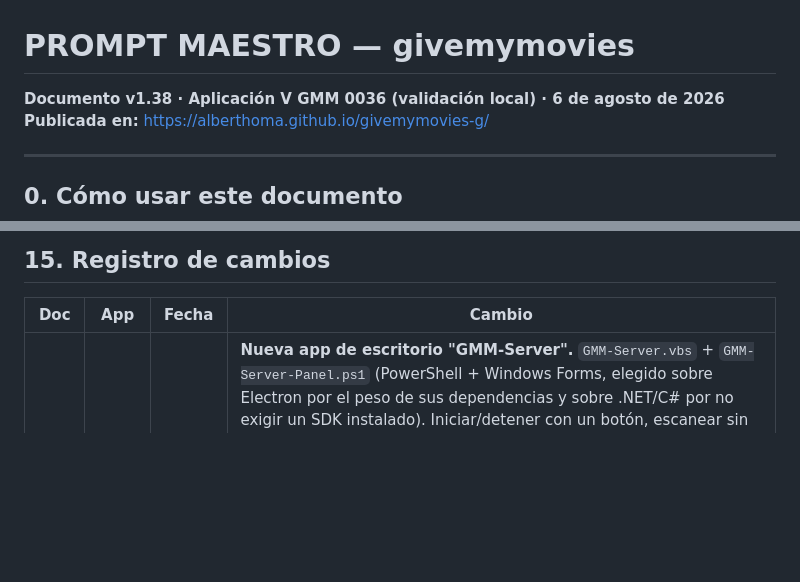
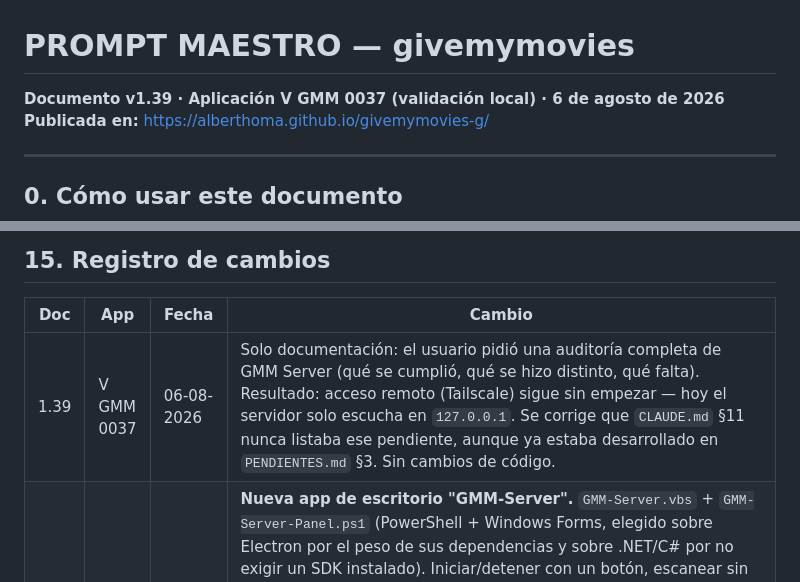
Before and after one commit to Alberthoma/givemymovies, a Markdown page: PROMPT-MAESTRO.md, 2 parts joined by grey strips. Drawn GitHub-style; blank space fills up the shorter version.

```diff
--- a/PROMPT-MAESTRO.md
+++ b/PROMPT-MAESTRO.md
@@ -1,6 +1,6 @@
 # PROMPT MAESTRO — givemymovies
 
-**Documento v1.38 · Aplicación V GMM 0036 (validación local) · 6 de agosto de 2026**
+**Documento v1.39 · Aplicación V GMM 0037 (validación local) · 6 de agosto de 2026**
 **Publicada en:** <https://alberthoma.github.io/givemymovies-g/>
 
 ---
@@ -1032,6 +1032,7 @@ a mano. Lo que sigue es lo que ejecuta, por si hay que hacerlo manualmente:
 
 | Doc | App | Fecha | Cambio |
 |---|---|---|---|
+| 1.39 | V GMM 0037 | 06-08-2026 | Solo documentación: el usuario pidió una auditoría completa de GMM Server (qué se cumplió, qué se hizo distinto, qué falta). Resultado: acceso remoto (Tailscale) sigue sin empezar — hoy el servidor solo escucha en `127.0.0.1`. Se corrige que `CLAUDE.md` §11 nunca listaba ese pendiente, aunque ya estaba desarrollado en `PENDIENTES.md` §3. Sin cambios de código. |
 | 1.38 | V GMM 0036 | 06-08-2026 | **Nueva app de escritorio "GMM-Server".** `GMM-Server.vbs` + `GMM-Server-Panel.ps1` (PowerShell + Windows Forms, elegido sobre Electron por el peso de sus dependencias y sobre .NET/C# por no exigir un SDK instalado). Iniciar/detener con un botón, escanear sin reiniciar (reutiliza `POST /api/escanear`, ya existente), añadir/quitar carpetas con `FolderBrowserDialog` nativo, clave con «Copiar», bandeja del sistema. Dos bugs reales corregidos probando en Windows de verdad con UI Automation, no solo revisando código: `-WindowStyle Hidden` dejaba el formulario invisible (herencia del estado inicial de Windows; se resolvió ocultando la consola desde dentro del script, ya en marcha) y un `[ref]` sobre una variable de script nunca asignada tumbaba la app al abrir (PowerShell 5.1). Protección de instancia única con `Mutex` con nombre, y detección de arranque fallido (puerto ocupado) con un temporizador de un disparo. Los `.bat` anteriores se conservan como alternativa manual, a petición del usuario. No toca `gmm-server/src/` ni la PWA: `npm.cmd test` de gmm-server sigue 16/16; no aplica ninguna suite de `pruebas/`. Criterio A57. De paso se completaron los respaldos `V-GMM-0034` y `V-GMM-0035`. |
 | 1.37 | V GMM 0035 | 05-08-2026 | **Las claves de TMDB/OMDb/GMM Server sincronizan con la cuenta.** Pedido explícito del usuario tras el malentendido de la 0034. Diseño acordado: **«la nube siempre gana», sin fusión** (a diferencia de Mis listas). `GMM.cuenta.sincronizarYa()` sube `ajustes: { tmdb, omdb, servidorUrl, servidorClave }` en el mismo documento que las listas; `aplicarAjustesRemotos()` (nueva, en `fusionarAlEntrar()`) adopta cada campo solo si la nube trae un valor no vacío, y refresca ⚙ si está abierto. El botón Guardar de ⚙ ahora llama a `GMM.cuenta.sincronizar()`. Seguridad: la clave de GMM Server (token real de acceso al servidor personal) pasa a vivir en Firestore, con la misma protección de propietario único que ya tenían las listas. `sw.js` 31→32 (cubre también el JS de la 0034, que no lo subió). Criterios A55 (reescrito) y A56 (nuevo). `logica.js` 184/184 (sin comprobaciones nuevas: función no pura, depende de Firebase/DOM, mismo criterio que `tratarFalloSync` en la 0031), `interfaz.js` 127/127, `pwa.js` 20/20. |
 | 1.36 | V GMM 0034 | 05-08-2026 | **Solo robustez y documentación; se cierra un malentendido.** El usuario reportó que las claves de TMDB/OMDb/GMM Server se "borraban" al iniciar sesión en el móvil; investigación exhaustiva (código + reproducción automatizada con Playwright contra la web real, simulando cerrar/reabrir el navegador con la sesión persistida) no encontró ningún fallo: esas claves nunca han sincronizado entre dispositivos, por diseño (solo `gmm_listas` lo hace). Se añade `GMM.pwa.pedirAlmacenamientoPersistente()` (`navigator.storage.persist()` al arrancar) como mejora de robustez menor, sin relación con la causa real. Se documenta el porqué en §8 (tabla de `localStorage`) y criterio A55. De paso se completan dos respaldos que habían quedado a medias: `V-GMM-0032` estaba vacío y faltaba `V-GMM-0033`. `logica.js` 184/184, `pwa.js` 20/20; no toca CSS/DOM ni `sw.js`. |
```
Also changed, not shown: CLAUDE.md (+4 -2 lines), HISTORIAL.md (+1 -0 lines).
